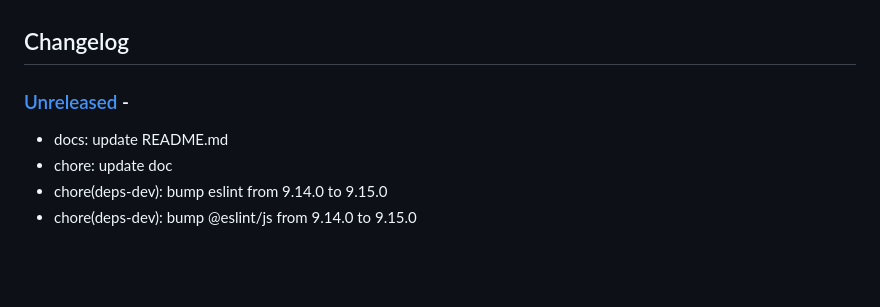
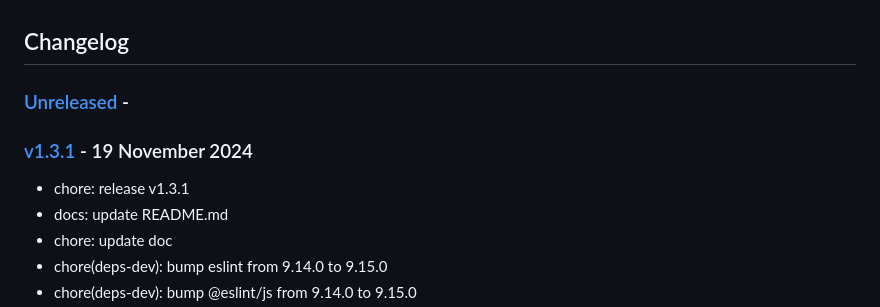
Before and after one commit to z0ffy/vite-plugin-bundle-obfuscator, a Markdown page: CHANGELOG.md, the part around the change printed below. GitHub-like rendering; blank space fills up the shorter version.

Commit message:
chore: release v1.3.1 (#91)

```diff
--- a/CHANGELOG.md
+++ b/CHANGELOG.md
@@ -4,4 +4,7 @@
 
+### [v1.3.1](https://github.com/z0ffy/vite-plugin-bundle-obfuscator/compare/v1.3.0...v1.3.1) -  19 November 2024
+
+- chore: release v1.3.1
 - docs: update README.md
 - chore: update doc
 - chore(deps-dev): bump eslint from 9.14.0 to 9.15.0
```
Also changed, not shown: other parts of CHANGELOG.md (+1 -1 lines).
